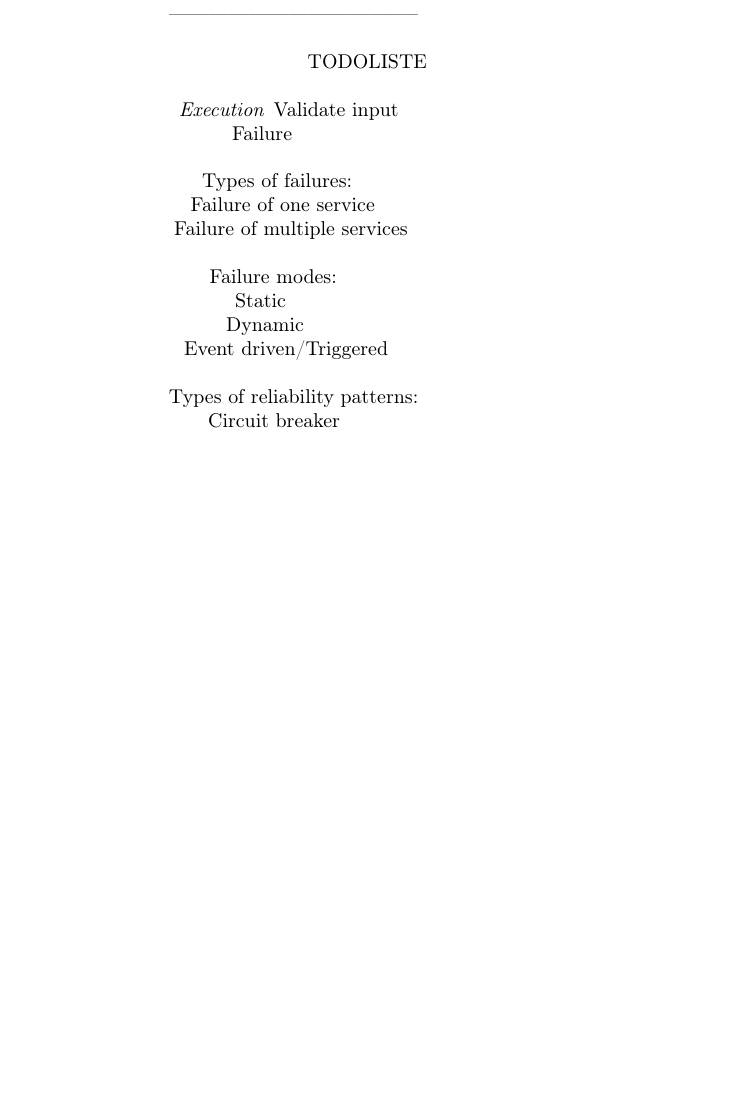
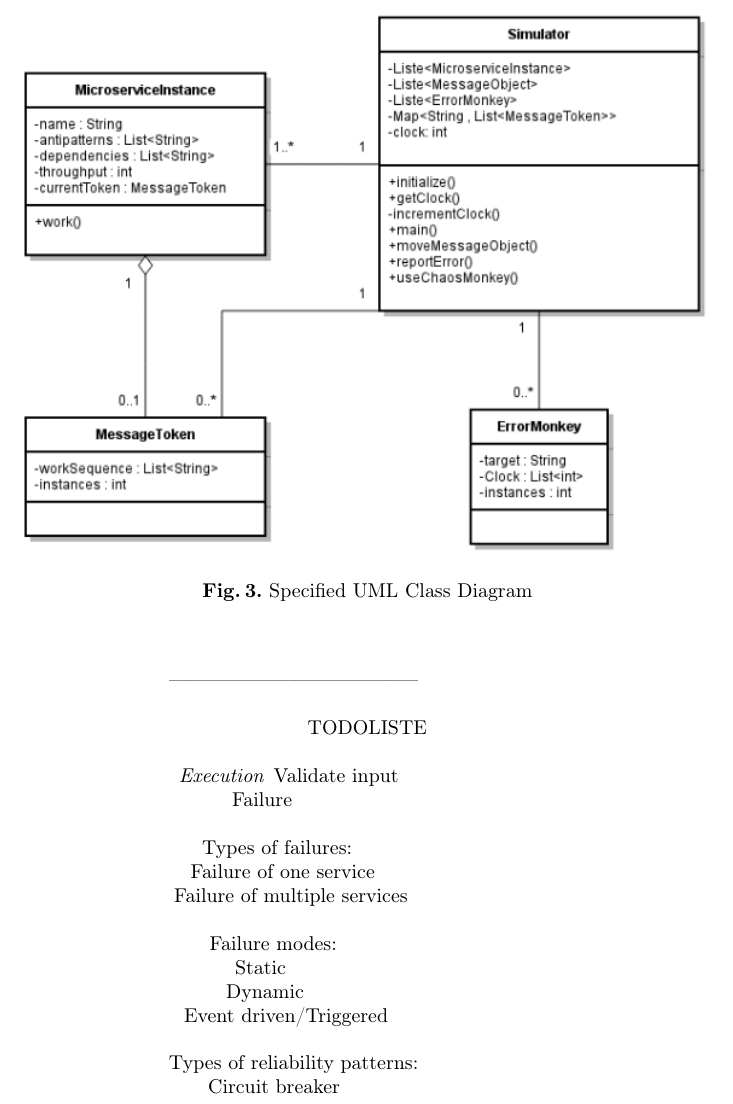
Before and after one commit to styinx/fasturss17, a LaTeX paper (Ausarbeitung/SeminarPaperTemplate/template.tex): part of page 8 of 9 before the commit and part of page 8 of 10 after it, cut at the place of the change, the shorter picture padded with empty space. Compiled offline with pdfLaTeX; the source files are stored in an older character set and shown here as Unicode.

Commit message:
Added apicture to pdf

```diff
--- a/Ausarbeitung/SeminarPaperTemplate/template.tex
+++ b/Ausarbeitung/SeminarPaperTemplate/template.tex
@@ -417,7 +417,12 @@ One example for a circuit breaker implementation is Netflix?s Hystrix which incr
 		\caption{Simulator System Visualization}
 \end{figure}
 
-	\newpage
+\newpage
+\begin{figure}
+		\label{fig:SystemUML}
+		\includegraphics[width=1\textwidth]{figures/Simulator_UML.png}
+		\caption{Specified UML Class Diagram}
+\end{figure}
 
 \begin{center}
 --------------------------------------\newline
```
Also changed, not shown: Ausarbeitung/SeminarPaperTemplate/template.bib (+0 -7 lines), Ausarbeitung/SeminarPaperTemplate/template.bbl, Ausarbeitung/SeminarPaperTemplate/template.pdf, 5 other files.
